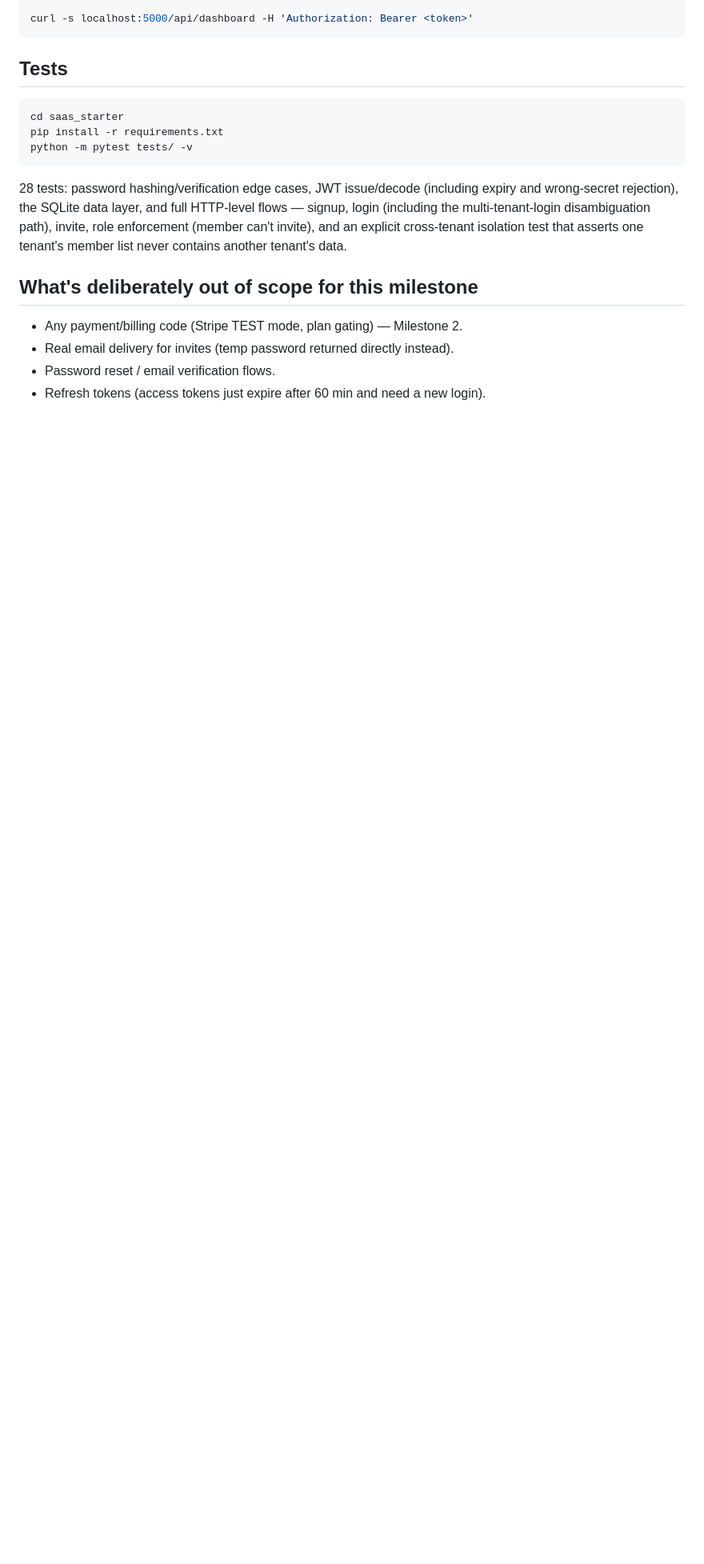
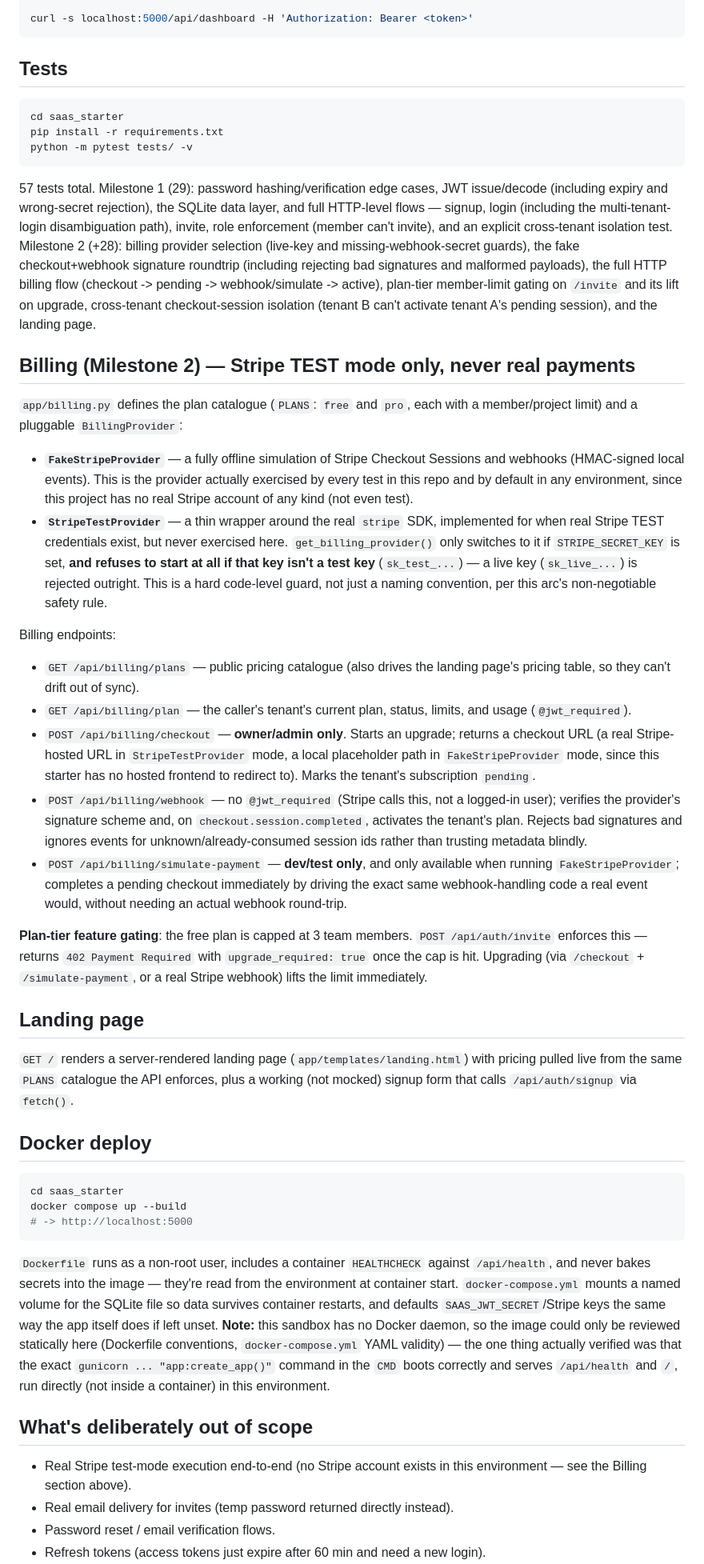
Before and after one commit to usmanwajid09/daily-builds, a Markdown page: saas_starter/README.md, the part around one of its changes. Shown at 80% size. Drawn GitHub-style; blank space fills up the shorter version.

Commit message:
saas-starter milestone 2: update README with billing/gating/landing-page/Docker sections, updated test count (57), and a new known-limitation note on the (unimplemented) downgrade path

````diff
--- a/saas_starter/README.md
+++ b/saas_starter/README.md
@@ -80,16 +81,95 @@ pip install -r requirements.txt
 python -m pytest tests/ -v
 ```
 
-28 tests: password hashing/verification edge cases, JWT issue/decode
-(including expiry and wrong-secret rejection), the SQLite data layer,
-and full HTTP-level flows — signup, login (including the
-multi-tenant-login disambiguation path), invite, role enforcement
-(member can't invite), and an explicit cross-tenant isolation test that
-asserts one tenant's member list never contains another tenant's data.
+57 tests total. Milestone 1 (29): password hashing/verification edge
+cases, JWT issue/decode (including expiry and wrong-secret rejection),
+the SQLite data layer, and full HTTP-level flows — signup, login
+(including the multi-tenant-login disambiguation path), invite, role
+enforcement (member can't invite), and an explicit cross-tenant
+isolation test. Milestone 2 (+28): billing provider selection (live-key
+and missing-webhook-secret guards), the fake checkout+webhook signature
+roundtrip (including rejecting bad signatures and malformed payloads),
+the full HTTP billing flow (checkout -> pending -> webhook/simulate ->
+active), plan-tier member-limit gating on `/invite` and its lift on
+upgrade, cross-tenant checkout-session isolation (tenant B can't
+activate tenant A's pending session), and the landing page.
 
-## What's deliberately out of scope for this milestone
+## Billing (Milestone 2) — Stripe TEST mode only, never real payments
 
-- Any payment/billing code (Stripe TEST mode, plan gating) — Milestone 2.
+`app/billing.py` defines the plan catalogue (`PLANS`: `free` and `pro`,
+each with a member/project limit) and a pluggable `BillingProvider`:
+
+- **`FakeStripeProvider`** — a fully offline simulation of Stripe
+  Checkout Sessions and webhooks (HMAC-signed local events). This is
+  the provider actually exercised by every test in this repo and by
+  default in any environment, since this project has no real Stripe
+  account of any kind (not even test).
+- **`StripeTestProvider`** — a thin wrapper around the real `stripe`
+  SDK, implemented for when real Stripe TEST credentials exist, but
+  never exercised here. `get_billing_provider()` only switches to it if
+  `STRIPE_SECRET_KEY` is set, **and refuses to start at all if that key
+  isn't a test key** (`sk_test_...`) — a live key (`sk_live_...`) is
+  rejected outright. This is a hard code-level guard, not just a naming
+  convention, per this arc's non-negotiable safety rule.
+
+Billing endpoints:
+
+- `GET /api/billing/plans` — public pricing catalogue (also drives the
+  landing page's pricing table, so they can't drift out of sync).
+- `GET /api/billing/plan` — the caller's tenant's current plan, status,
+  limits, and usage (`@jwt_required`).
+- `POST /api/billing/checkout` — **owner/admin only**. Starts an
+  upgrade; returns a checkout URL (a real Stripe-hosted URL in
+  `StripeTestProvider` mode, a local placeholder path in
+  `FakeStripeProvider` mode, since this starter has no hosted frontend
+  to redirect to). Marks the tenant's subscription `pending`.
+- `POST /api/billing/webhook` — no `@jwt_required` (Stripe calls this,
+  not a logged-in user); verifies the provider's signature scheme and,
+  on `checkout.session.completed`, activates the tenant's plan. Rejects
+  bad signatures and ignores events for unknown/already-consumed
+  session ids rather than trusting metadata blindly.
+- `POST /api/billing/simulate-payment` — **dev/test only**, and only
+  available when running `FakeStripeProvider`; completes a pending
+  checkout immediately by driving the exact same webhook-handling code
+  a real event would, without needing an actual webhook round-trip.
+
+**Plan-tier feature gating**: the free plan is capped at 3 team members.
+`POST /api/auth/invite` enforces this — returns `402 Payment Required`
+with `upgrade_required: true` once the cap is hit. Upgrading (via
+`/checkout` + `/simulate-payment`, or a real Stripe webhook) lifts the
+limit immediately.
+
+## Landing page
+
+`GET /` renders a server-rendered landing page (`app/templates/landing.html`)
+with pricing pulled live from the same `PLANS` catalogue the API
+enforces, plus a working (not mocked) signup form that calls
+`/api/auth/signup` via `fetch()`.
+
+## Docker deploy
+
+```bash
+cd saas_starter
+docker compose up --build
+# -> http://localhost:5000
+```
+
+`Dockerfile` runs as a non-root user, includes a container `HEALTHCHECK`
+against `/api/health`, and never bakes secrets into the image — they're
+read from the environment at container start. `docker-compose.yml` mounts
+a named volume for the SQLite file so data survives container restarts,
+and defaults `SAAS_JWT_SECRET`/Stripe keys the same way the app itself
+does if left unset. **Note:** this sandbox has no Docker daemon, so the
+image could only be reviewed statically here (Dockerfile conventions,
+`docker-compose.yml` YAML validity) — the one thing actually verified
+was that the exact `gunicorn ... "app:create_app()"` command in the
+`CMD` boots correctly and serves `/api/health` and `/`, run directly
+(not inside a container) in this environment.
+
+## What's deliberately out of scope
+
+- Real Stripe test-mode execution end-to-end (no Stripe account exists
+  in this environment — see the Billing section above).
 - Real email delivery for invites (temp password returned directly instead).
 - Password reset / email verification flows.
 - Refresh tokens (access tokens just expire after 60 min and need a new login).
````
Also changed, not shown: other parts of saas_starter/README.md (+22 -12 lines).
